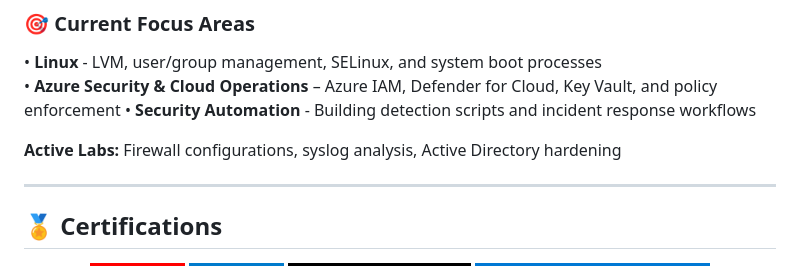
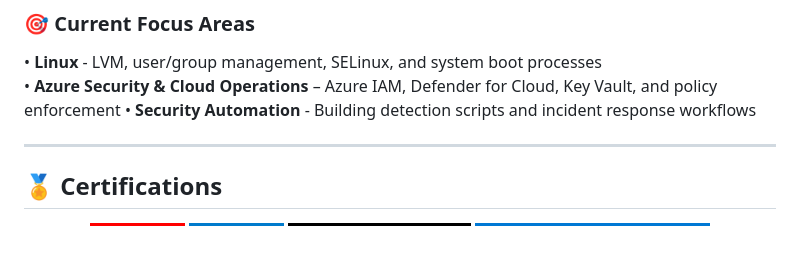
Before and after one commit to SlyCyberLab/SlyCyberLab, a Markdown page: README.md, the part around the change. Rendered like a GitHub page; badges without logos; blank space fills up the shorter version.

```diff
--- a/README.md
+++ b/README.md
@@ -124,7 +124,6 @@ Lightweight Bash scripts for automated system hardening, monitoring, and package
 • **Azure Security & Cloud Operations** – Azure IAM, Defender for Cloud, Key Vault, and policy enforcement
 • **Security Automation** - Building detection scripts and incident response workflows
 
-**Active Labs:** Firewall configurations, syslog analysis, Active Directory hardening
 
 ---
 
```
